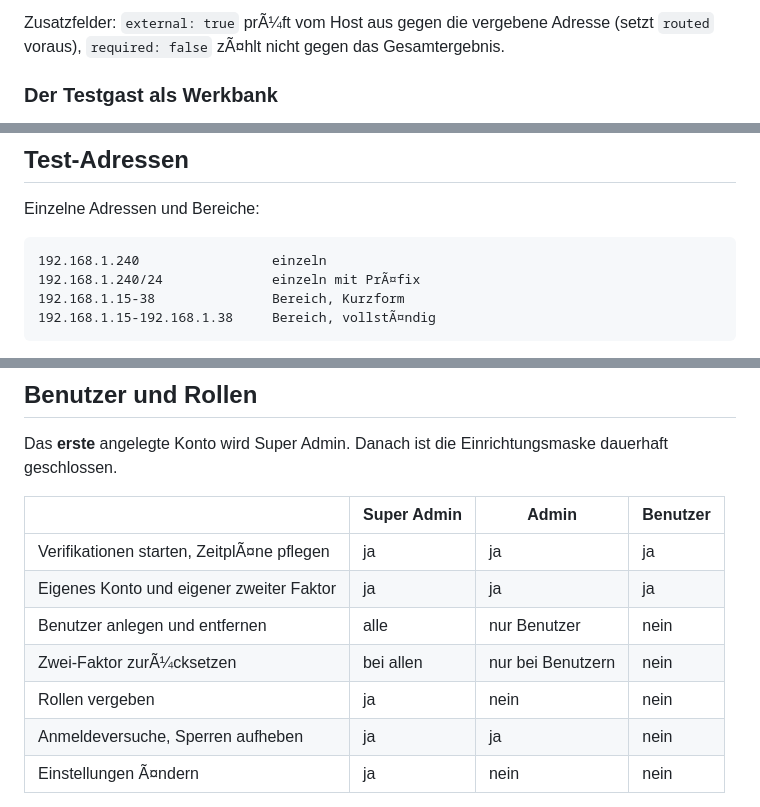
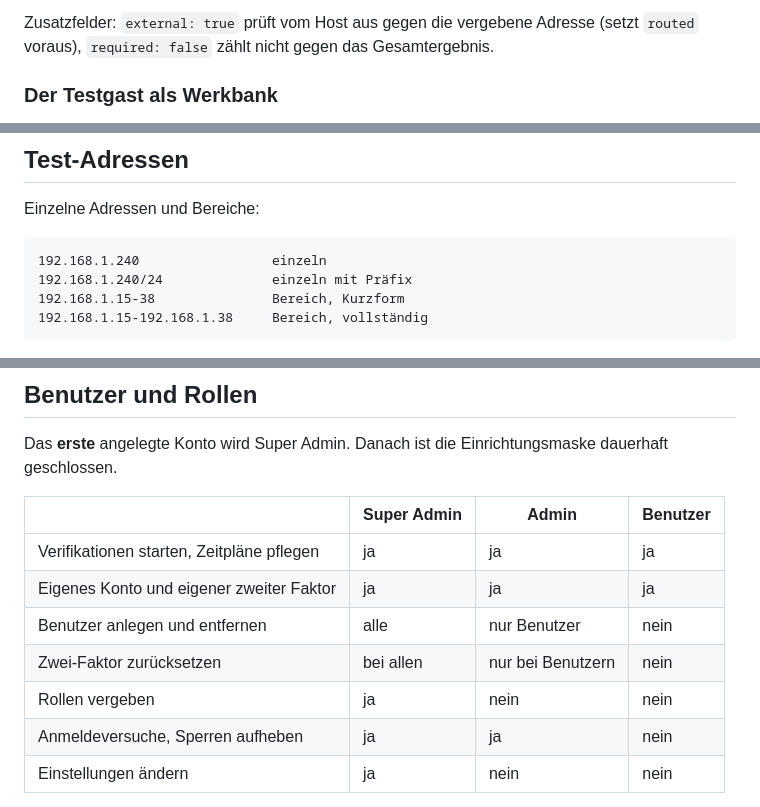
Before and after one commit to bonderaustria/proxfy, a Markdown page: README.md, 3 parts joined by grey strips. Drawn GitHub-style.

````diff
--- a/README.md
+++ b/README.md
@@ -190,6 +190,6 @@ Expertenmodus erhalten.
 
-Zusatzfelder: `external: true` prÃ¼ft vom Host aus gegen die vergebene Adresse
-(setzt `routed` voraus), `required: false` zÃ¤hlt nicht gegen das Gesamtergebnis.
+Zusatzfelder: `external: true` prüft vom Host aus gegen die vergebene Adresse
+(setzt `routed` voraus), `required: false` zählt nicht gegen das Gesamtergebnis.
 
 ### Der Testgast als Werkbank
 
@@ -232,8 +232,8 @@ Einzelne Adressen und Bereiche:
 
 ```
 192.168.1.240                 einzeln
-192.168.1.240/24              einzeln mit PrÃ¤fix
+192.168.1.240/24              einzeln mit Präfix
 192.168.1.15-38               Bereich, Kurzform
-192.168.1.15-192.168.1.38     Bereich, vollstÃ¤ndig
+192.168.1.15-192.168.1.38     Bereich, vollständig
 ```
 
@@ -261,11 +261,11 @@ Einrichtungsmaske dauerhaft geschlossen.
 
 | | Super Admin | Admin | Benutzer |
 |---|---|---|---|
-| Verifikationen starten, ZeitplÃ¤ne pflegen | ja | ja | ja |
+| Verifikationen starten, Zeitpläne pflegen | ja | ja | ja |
 | Eigenes Konto und eigener zweiter Faktor | ja | ja | ja |
 | Benutzer anlegen und entfernen | alle | nur Benutzer | nein |
-| Zwei-Faktor zurÃ¼cksetzen | bei allen | nur bei Benutzern | nein |
+| Zwei-Faktor zurücksetzen | bei allen | nur bei Benutzern | nein |
 | Rollen vergeben | ja | nein | nein |
 | Anmeldeversuche, Sperren aufheben | ja | ja | nein |
-| Einstellungen Ã¤ndern | ja | nein | nein |
+| Einstellungen ändern | ja | nein | nein |
 
````
Also changed, not shown: other parts of README.md (+114 -114 lines).
